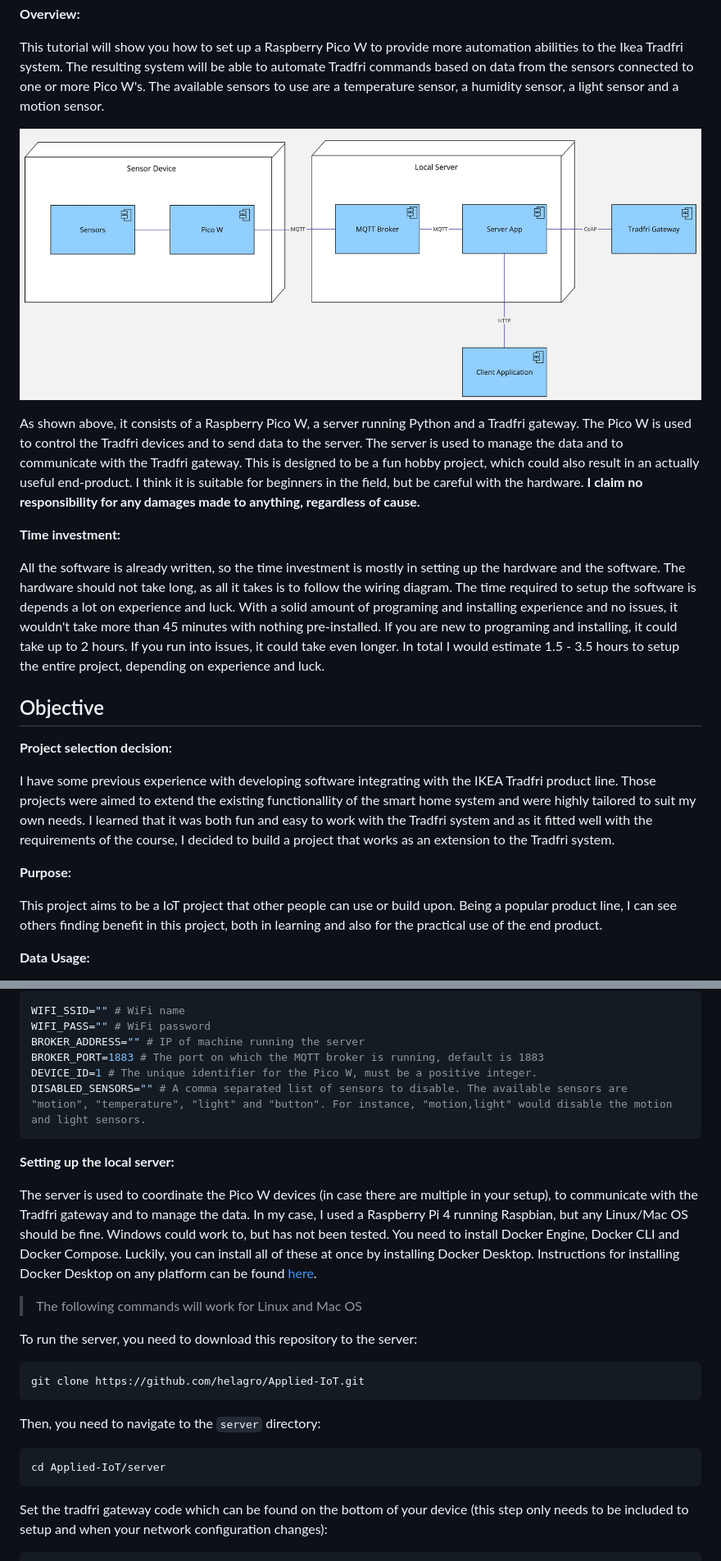
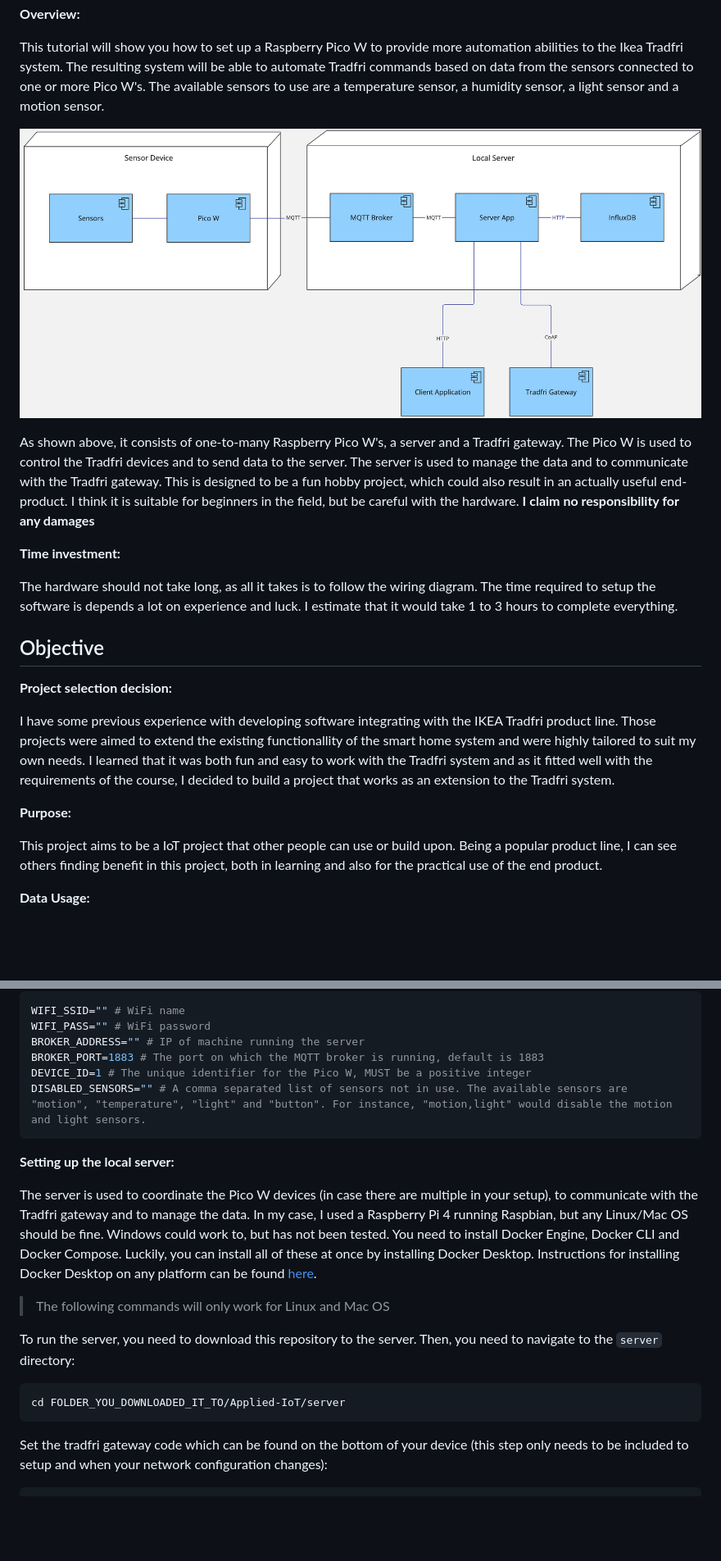
Before and after one commit to helagro/Applied-IoT, a Markdown page: README.md, 2 parts joined by grey strips. Shown: that part at 82% size. GitHub-like rendering; pictures changed too: res/img/IoT-diagram.jpg; blank space fills up the shorter version.

````diff
--- a/README.md
+++ b/README.md
@@ -8,26 +8,23 @@ This tutorial will show you how to set up a Raspberry Pico W to provide more aut
 
 ![System Overview](res/img/IoT-diagram.jpg)
 
-As shown above, it consists of a Raspberry Pico W, a server running Python and a Tradfri gateway. The Pico W is used to control the Tradfri devices and to send data to the server. The server is used to manage the data and to communicate with the Tradfri gateway. This is designed to be a fun hobby project, which could also result in an actually useful end-product. I think it is suitable for beginners in the field, but be careful with the hardware. **I claim no responsibility for any damages made to anything, regardless of cause.**
+As shown above, it consists of one-to-many Raspberry Pico W's, a server and a Tradfri gateway. The Pico W is used to control the Tradfri devices and to send data to the server. The server is used to manage the data and to communicate with the Tradfri gateway. This is designed to be a fun hobby project, which could also result in an actually useful end-product. I think it is suitable for beginners in the field, but be careful with the hardware. **I claim no responsibility for any damages**
 
 **Time investment:**
 
-All the software is already written, so the time investment is mostly in setting up the hardware and the software. The hardware should not take long, as all it takes is to follow the wiring diagram. The time required to setup the software is depends a lot on experience and luck. With a solid amount of programing and installing experience and no issues, it wouldn't take more than 45 minutes with nothing pre-installed. If you are new to programing and installing, it could take up to 2 hours. If you run into issues, it could take even longer. In total I would estimate 1.5 - 3.5 hours to setup the entire project, depending on experience and luck.
+The hardware should not take long, as all it takes is to follow the wiring diagram. The time required to setup the software is depends a lot on experience and luck. I estimate that it would take 1 to 3 hours to complete everything.
 
 
 ## Objective
 
 **Project selection decision:**
 
-I have some previous experience with developing software integrating with the IKEA Tradfri product line. Those projects were aimed to
-extend the existing functionallity of the smart home system and were highly tailored to suit my own needs. I learned that it was both
-fun and easy to work with the Tradfri system and as it fitted well with the requirements of the course, I decided to build a project
+I have some previous experience with developing software integrating with the IKEA Tradfri product line. Those projects were aimed to extend the existing functionallity of the smart home system and were highly tailored to suit my own needs. I learned that it was both fun and easy to work with the Tradfri system and as it fitted well with the requirements of the course, I decided to build a project
 that works as an extension to the Tradfri system.
 
 **Purpose:**
 
-This project aims to be a IoT project that other people can use or build upon. Being a popular product line, I can see others finding
-benefit in this project, both in learning and also for the practical use of the end product.
+This project aims to be a IoT project that other people can use or build upon. Being a popular product line, I can see others finding benefit in this project, both in learning and also for the practical use of the end product.
 
 **Data Usage:**
 
@@ -72,26 +69,20 @@ WIFI_SSID="" # WiFi name
 WIFI_PASS="" # WiFi password
 BROKER_ADDRESS="" # IP of machine running the server
 BROKER_PORT=1883 # The port on which the MQTT broker is running, default is 1883
-DEVICE_ID=1 # The unique identifier for the Pico W, must be a positive integer.
-DISABLED_SENSORS="" # A comma separated list of sensors to disable. The available sensors are "motion", "temperature", "light" and "button". For instance, "motion,light" would disable the motion and light sensors.
+DEVICE_ID=1 # The unique identifier for the Pico W, MUST be a positive integer
+DISABLED_SENSORS="" # A comma separated list of sensors not in use. The available sensors are "motion", "temperature", "light" and "button". For instance, "motion,light" would disable the motion and light sensors.
 ```
 
 **Setting up the local server:**
 
 The server is used to coordinate the Pico W devices (in case there are multiple in your setup), to communicate with the Tradfri gateway and to manage the data. In my case, I used a Raspberry Pi 4 running Raspbian, but any Linux/Mac OS should be fine. Windows could work to, but has not been tested. You need to install Docker Engine, Docker CLI and Docker Compose. Luckily, you can install all of these at once by installing Docker Desktop. Instructions for installing Docker Desktop on any platform can be found [here](https://docs.docker.com/desktop/).
 
-> The following commands will work for Linux and Mac OS
+> The following commands will only work for Linux and Mac OS
 
-To run the server, you need to download this repository to the server:
+To run the server, you need to download this repository to the server. Then, you need to navigate to the `server` directory:
 
 ```bash
-git clone https://github.com/helagro/Applied-IoT.git
-```
-
-Then, you need to navigate to the `server` directory:
-
-```bash
-cd Applied-IoT/server
+cd FOLDER_YOU_DOWNLOADED_IT_TO/Applied-IoT/server
 ```
 
 Set the tradfri gateway code which can be found on the bottom of your device (this step only needs to be included to setup and when your network configuration changes):
````
Also changed, not shown: other parts of README.md (+17 -17 lines), res/img/automation-edit.png (added), res/img/automations.png (added), res/img/settings.png (added), 1 other file.
